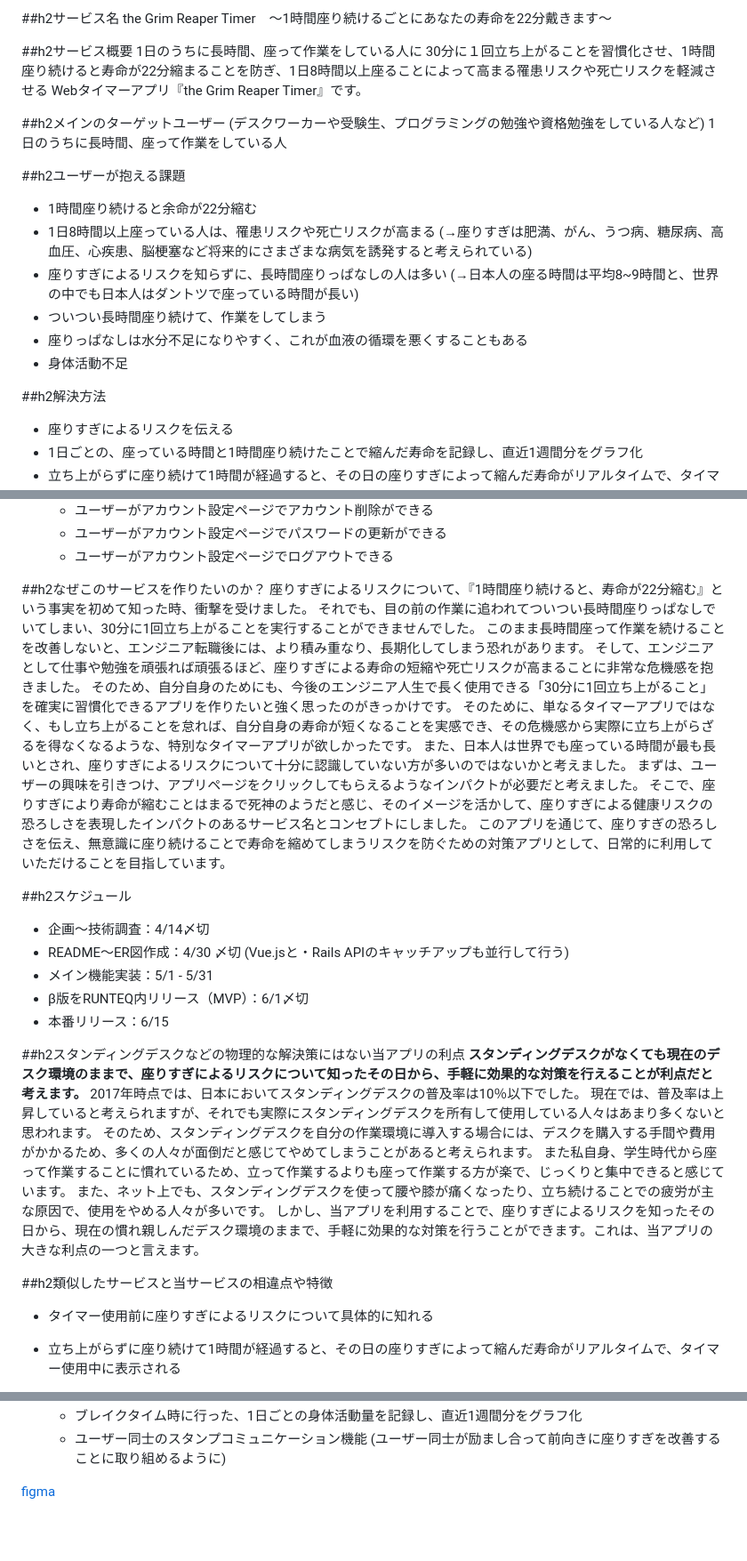
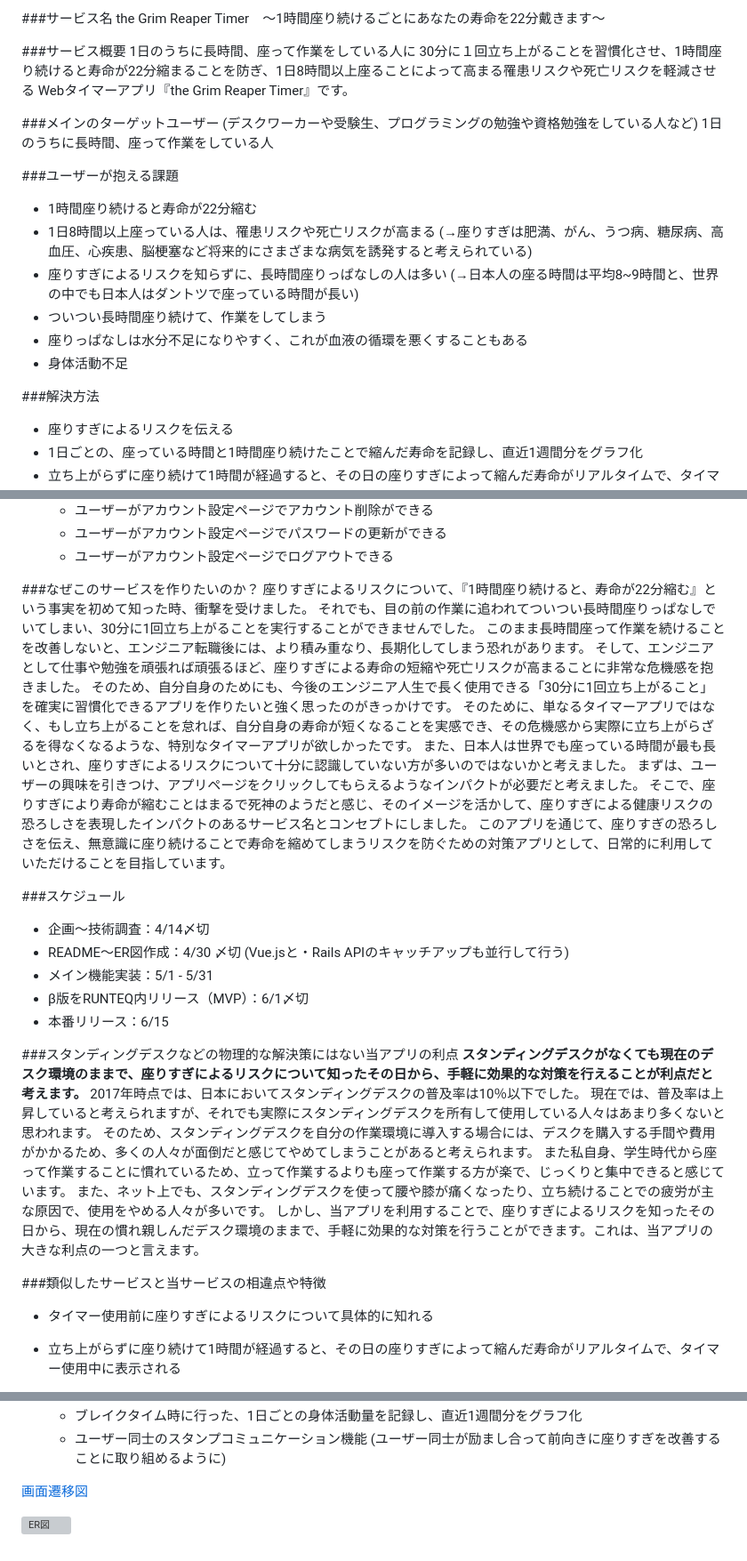
Before and after one commit to murai-misaki/theGrimReaper_timer, a Markdown page: README.md, 3 parts joined by grey strips. Shown: that part at 89% size. Rendered like a GitHub page; blank space fills up the shorter version; grey boxes are pictures that could not be loaded.

Commit message:
add: ER図

```diff
--- a/README.md
+++ b/README.md
@@ -1,20 +1,20 @@
-##h2サービス名
+###サービス名
 the Grim Reaper Timer　〜1時間座り続けるごとにあなたの寿命を22分戴きます〜
 
 
-##h2サービス概要
+###サービス概要
 1日のうちに長時間、座って作業をしている人に
 30分に１回立ち上がることを習慣化させ、1時間座り続けると寿命が22分縮まることを防ぎ、1日8時間以上座ることによって高まる罹患リスクや死亡リスクを軽減させる
 Webタイマーアプリ『the Grim Reaper Timer』です。
 
 
-##h2メインのターゲットユーザー
+###メインのターゲットユーザー
 (デスクワーカーや受験生、プログラミングの勉強や資格勉強をしている人など)
 1日のうちに長時間、座って作業をしている人
 
 
-##h2ユーザーが抱える課題
-- 1時間座り続けると余命が22分縮む
+###ユーザーが抱える課題
+- 1時間座り続けると寿命が22分縮む
 - 1日8時間以上座っている人は、罹患リスクや死亡リスクが高まる
 	(→座りすぎは肥満、がん、うつ病、糖尿病、高血圧、心疾患、脳梗塞など将来的にさまざまな病気を誘発すると考えられている)
 - 座りすぎによるリスクを知らずに、長時間座りっぱなしの人は多い
@@ -24,7 +24,7 @@ Webタイマーアプリ『the Grim Reaper Timer』です。
 - 身体活動不足
 
 
-##h2解決方法
+###解決方法
 - 座りすぎによるリスクを伝える
 - 1日ごとの、座っている時間と1時間座り続けたことで縮んだ寿命を記録し、直近1週間分をグラフ化
 - 立ち上がらずに座り続けて1時間が経過すると、その日の座りすぎによって縮んだ寿命がリアルタイムで、タイマー使用中に表示される
@@ -86,7 +86,7 @@ Webタイマーアプリ『the Grim Reaper Timer』です。
     - ユーザーがアカウント設定ページでログアウトできる
 
 
-##h2なぜこのサービスを作りたいのか？
+###なぜこのサービスを作りたいのか？
 座りすぎによるリスクについて、『1時間座り続けると、寿命が22分縮む』という事実を初めて知った時、衝撃を受けました。
 それでも、目の前の作業に追われてついつい長時間座りっぱなしでいてしまい、30分に1回立ち上がることを実行することができませんでした。
 このまま長時間座って作業を続けることを改善しないと、エンジニア転職後には、より積み重なり、長期化してしまう恐れがあります。
@@ -99,7 +99,7 @@ Webタイマーアプリ『the Grim Reaper Timer』です。
 このアプリを通じて、座りすぎの恐ろしさを伝え、無意識に座り続けることで寿命を縮めてしまうリスクを防ぐための対策アプリとして、日常的に利用していただけることを目指しています。
 
 
-##h2スケジュール
+###スケジュール
 - 企画〜技術調査：4/14〆切
 - README〜ER図作成：4/30 〆切  (Vue.jsと・Rails APIのキャッチアップも並行して行う)
 - メイン機能実装：5/1 - 5/31
@@ -107,7 +107,7 @@ Webタイマーアプリ『the Grim Reaper Timer』です。
 - 本番リリース：6/15
 
 
-##h2スタンディングデスクなどの物理的な解決策にはない当アプリの利点
+###スタンディングデスクなどの物理的な解決策にはない当アプリの利点
 **スタンディングデスクがなくても現在のデスク環境のままで、座りすぎによるリスクについて知ったその日から、手軽に効果的な対策を行えることが利点だと考えます。**
 2017年時点では、日本においてスタンディングデスクの普及率は10％以下でした。
 現在では、普及率は上昇していると考えられますが、それでも実際にスタンディングデスクを所有して使用している人々はあまり多くないと思われます。
@@ -117,7 +117,7 @@ Webタイマーアプリ『the Grim Reaper Timer』です。
 しかし、当アプリを利用することで、座りすぎによるリスクを知ったその日から、現在の慣れ親しんだデスク環境のままで、手軽に効果的な対策を行うことができます。これは、当アプリの大きな利点の一つと言えます。
 
 
-##h2類似したサービスと当サービスの相違点や特徴
+###類似したサービスと当サービスの相違点や特徴
 - タイマー使用前に座りすぎによるリスクについて具体的に知れる
 - 立ち上がらずに座り続けて1時間が経過すると、その日の座りすぎによって縮んだ寿命がリアルタイムで、タイマー使用中に表示される
 - 1日ごとの、座っている時間と1時間座り続けたことで縮んだ寿命を記録し、直近1週間分をグラフ化
@@ -138,4 +138,6 @@ Webタイマーアプリ『the Grim Reaper Timer』です。
     - ユーザー同士のスタンプコミュニケーション機能 (ユーザー同士が励まし合って前向きに座りすぎを改善することに取り組めるように)
 
 
-[figma](https://www.figma.com/file/C1WTKACYaDGQt3pd63RqdT/%E6%AD%BB%E7%A5%9E%E3%82%BF%E3%82%A4%E3%83%9E%E3%83%BC?node-id=0%3A1&t=rn3GNWungrT4apXO-1)
+[画面遷移図](https://www.figma.com/file/C1WTKACYaDGQt3pd63RqdT/%E6%AD%BB%E7%A5%9E%E3%82%BF%E3%82%A4%E3%83%9E%E3%83%BC?node-id=0%3A1&t=rn3GNWungrT4apXO-1)
+
+[![ER図](https://i.gyazo.com/854f3c1593a0224478bc23ad82f84b92.png)](https://gyazo.com/854f3c1593a0224478bc23ad82f84b92)
```
Also changed, not shown: other parts of README.md (+1 -1 lines).
